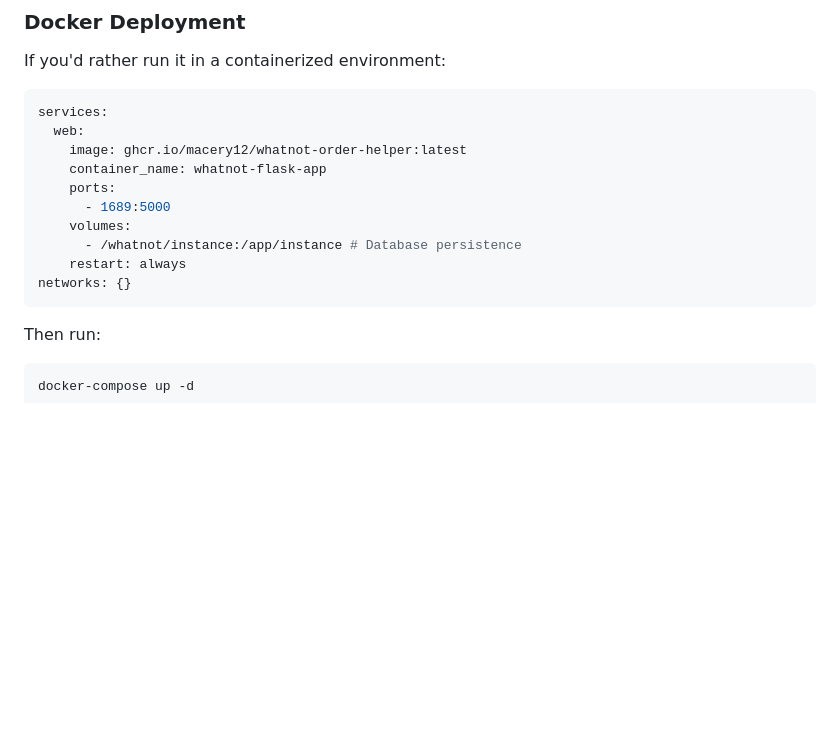
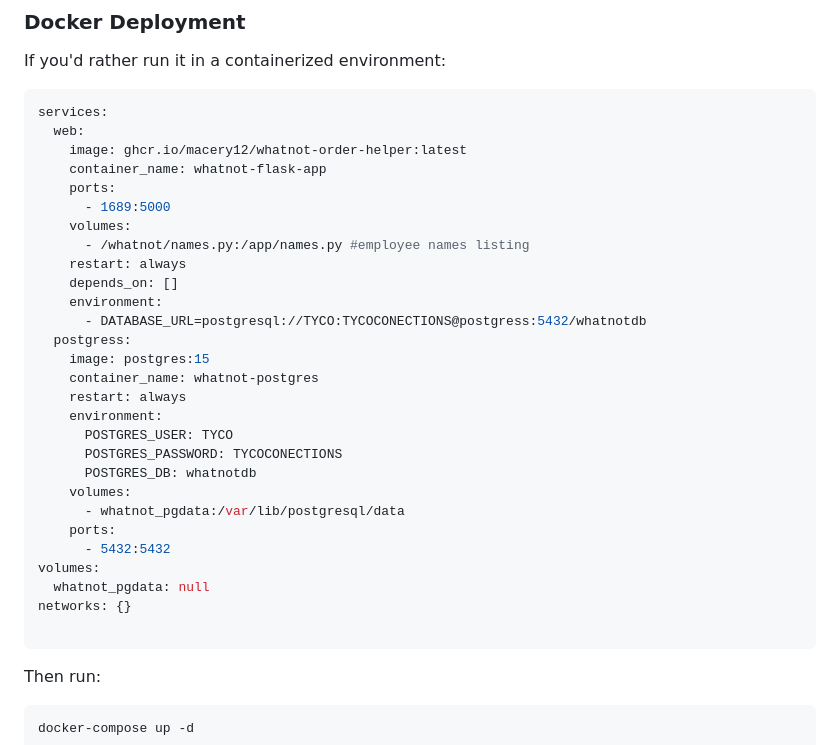
Before and after one commit to macery12/Whatnot-order-helper, a Markdown page: README.md, the part around the change. Rendered like a GitHub page; blank space fills up the shorter version.

Commit message:
Update README.md with postgress docker

````diff
--- a/README.md
+++ b/README.md
@@ -73,9 +73,27 @@ services:
     ports:
       - 1689:5000
     volumes:
-      - /whatnot/instance:/app/instance # Database persistence
+      - /whatnot/names.py:/app/names.py #employee names listing
     restart: always
+    depends_on: []
+    environment:
+      - DATABASE_URL=postgresql://TYCO:TYCOCONECTIONS@postgress:5432/whatnotdb
+  postgress:
+    image: postgres:15
+    container_name: whatnot-postgres
+    restart: always
+    environment:
+      POSTGRES_USER: TYCO
+      POSTGRES_PASSWORD: TYCOCONECTIONS
+      POSTGRES_DB: whatnotdb
+    volumes:
+      - whatnot_pgdata:/var/lib/postgresql/data
+    ports:
+      - 5432:5432
+volumes:
+  whatnot_pgdata: null
 networks: {}
+
 ```
 
 Then run:
````
